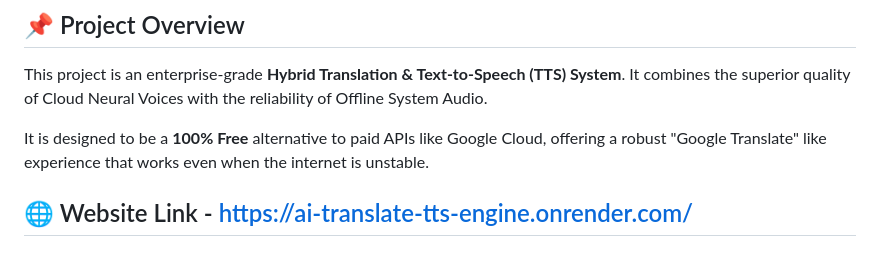
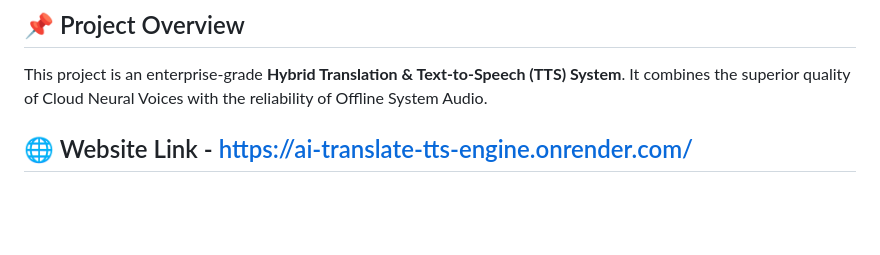
Before and after one commit to EquitysotKaushikChaturvedi/AI---Translate---TTS---Engine, a Markdown page: README.md, the part around the change. GitHub-like rendering; blank space fills up the shorter version.

```diff
--- a/README.md
+++ b/README.md
@@ -3,7 +3,6 @@
 ## 📌 Project Overview
 This project is an enterprise-grade **Hybrid Translation & Text-to-Speech (TTS) System**. It combines the superior quality of Cloud Neural Voices with the reliability of Offline System Audio.
 
-It is designed to be a **100% Free** alternative to paid APIs like Google Cloud, offering a robust "Google Translate" like experience that works even when the internet is unstable.
 ## 🌐 Website Link - https://ai-translate-tts-engine.onrender.com/
 ## 🎥 Screenshots
 ![App Screenshot](./demo_screenshot.png)
```
